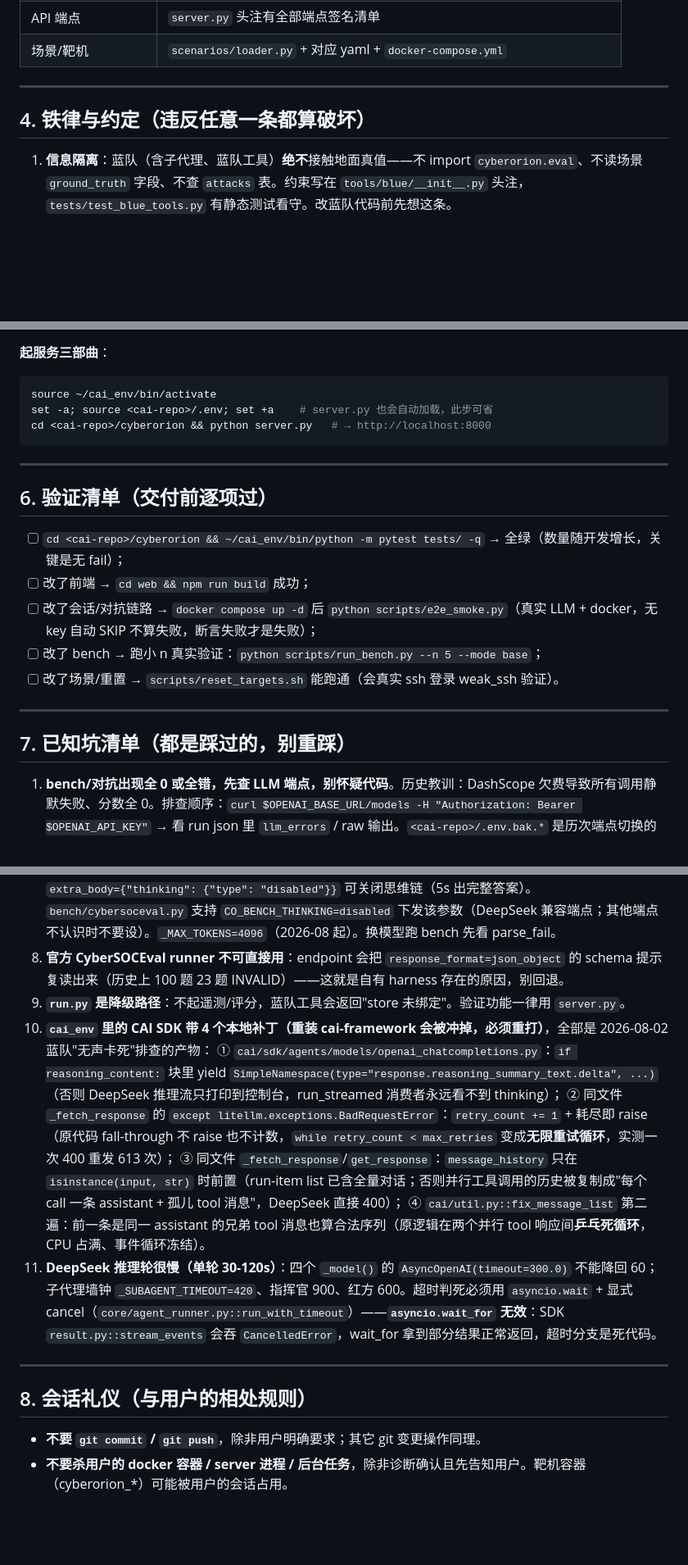
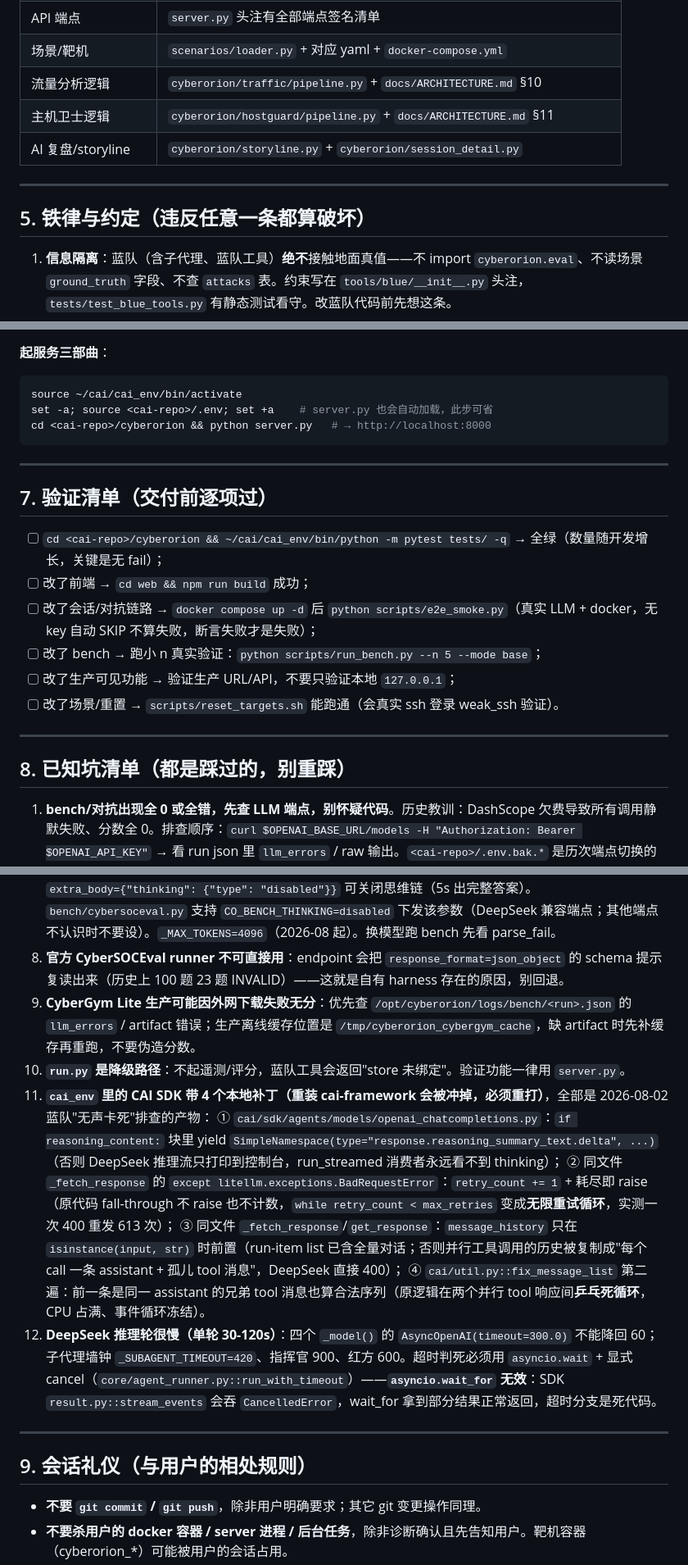
Before and after one commit to gry1024/CyberOrion, a Markdown page: AGENTS.md, 3 parts joined by grey strips. Shown at 82% size. Rendered like a GitHub page; blank space fills up the shorter version.

````diff
--- a/AGENTS.md
+++ b/AGENTS.md
@@ -99,10 +121,13 @@ cyberorion/                        # 仓库根
 | 前端某面板 | `web/src/components/` 对应文件 + `web/src/arena.tsx`（WS 事件分发中枢） |
 | API 端点 | `server.py` 头注有全部端点签名清单 |
 | 场景/靶机 | `scenarios/loader.py` + 对应 yaml + `docker-compose.yml` |
+| 流量分析逻辑 | `cyberorion/traffic/pipeline.py` + `docs/ARCHITECTURE.md` §10 |
+| 主机卫士逻辑 | `cyberorion/hostguard/pipeline.py` + `docs/ARCHITECTURE.md` §11 |
+| AI 复盘/storyline | `cyberorion/storyline.py` + `cyberorion/session_detail.py` |
 
 ---
 
-## 4. 铁律与约定（违反任意一条都算破坏）
+## 5. 铁律与约定（违反任意一条都算破坏）
 
 1. **信息隔离**：蓝队（含子代理、蓝队工具）**绝不**接触地面真值——不 import `cyberorion.eval`、不读场景 `ground_truth` 字段、不查 `attacks` 表。约束写在 `tools/blue/__init__.py` 头注，`tests/test_blue_tools.py` 有静态测试看守。改蓝队代码前先想这条。
 2. **红队无特权**：红方只有网络攻击面，**禁止 `docker exec`**、禁止宿主机访问。唯一例外是 `claim_success` 裁判（`tools/red/claim.py::_referee_read_flag`）为比对 flag 读容器文件——裁判行为，内容绝不返回给 agent。
@@ -134,24 +159,25 @@ cyberorion/                        # 仓库根
 **起服务三部曲**：
 
 ```bash
-source ~/cai_env/bin/activate
+source ~/cai/cai_env/bin/activate
 set -a; source <cai-repo>/.env; set +a    # server.py 也会自动加载，此步可省
 cd <cai-repo>/cyberorion && python server.py   # → http://localhost:8000
 ```
 
 ---
 
-## 6. 验证清单（交付前逐项过）
+## 7. 验证清单（交付前逐项过）
 
-- [ ] `cd <cai-repo>/cyberorion && ~/cai_env/bin/python -m pytest tests/ -q` → 全绿（数量随开发增长，关键是无 fail）；
+- [ ] `cd <cai-repo>/cyberorion && ~/cai/cai_env/bin/python -m pytest tests/ -q` → 全绿（数量随开发增长，关键是无 fail）；
 - [ ] 改了前端 → `cd web && npm run build` 成功；
 - [ ] 改了会话/对抗链路 → `docker compose up -d` 后 `python scripts/e2e_smoke.py`（真实 LLM + docker，无 key 自动 SKIP 不算失败，断言失败才是失败）；
 - [ ] 改了 bench → 跑小 n 真实验证：`python scripts/run_bench.py --n 5 --mode base`；
+- [ ] 改了生产可见功能 → 验证生产 URL/API，不要只验证本地 `127.0.0.1`；
 - [ ] 改了场景/重置 → `scripts/reset_targets.sh` 能跑通（会真实 ssh 登录 weak_ssh 验证）。
 
 ---
 
-## 7. 已知坑清单（都是踩过的，别重踩）
+## 8. 已知坑清单（都是踩过的，别重踩）
 
 1. **bench/对抗出现全 0 或全错，先查 LLM 端点，别怀疑代码**。历史教训：DashScope 欠费导致所有调用静默失败、分数全 0。排查顺序：`curl $OPENAI_BASE_URL/models -H "Authorization: Bearer $OPENAI_API_KEY"` → 看 run json 里 `llm_errors` / raw 输出。`<cai-repo>/.env.bak.*` 是历次端点切换的备份，可对照。
 2. **busybox vs procps 的 ps 格式不同**：快照解析 `parse_ps_aux` 必须兼容两种布局（`telemetry/collectors.py:281` 有注释）。weak_ssh 是 busybox——早年只支持 procps 导致其进程快照恒为空。改快照解析时两种都要测。
@@ -161,17 +187,18 @@ cd <cai-repo>/cyberorion && python server.py   # → http://localhost:8000
 6. **ATT&CK v18 是 13 个战术**：Defense Evasion 已拆成 Stealth + Defense Impairment（`kb/service.py` 注释）。写死 12 战术的代码/测试都是错的。
 7. **推理型模型（MiniMax-M 系列 / deepseek-v4-flash）会把 max_tokens 全烧在思维链上导致答案行缺失** → bench `parse_fail` 飙升被判 wrong。实测 deepseek-v4-flash 在 rag 长提示（注入知识后 ~4k 字符）下 4096 甚至 8192 tokens 全部变成 reasoning_tokens、content 为空（finish_reason=length）；`extra_body={"thinking": {"type": "disabled"}}` 可关闭思维链（5s 出完整答案）。`bench/cybersoceval.py` 支持 `CO_BENCH_THINKING=disabled` 下发该参数（DeepSeek 兼容端点；其他端点不认识时不要设）。`_MAX_TOKENS=4096`（2026-08 起）。换模型跑 bench 先看 parse_fail。
 8. **官方 CyberSOCEval runner 不可直接用**：endpoint 会把 `response_format=json_object` 的 schema 提示复读出来（历史上 100 题 23 题 INVALID）——这就是自有 harness 存在的原因，别回退。
-9. **`run.py` 是降级路径**：不起遥测/评分，蓝队工具会返回"store 未绑定"。验证功能一律用 `server.py`。
-10. **`cai_env` 里的 CAI SDK 带 4 个本地补丁（重装 cai-framework 会被冲掉，必须重打）**，全部是 2026-08-02 蓝队"无声卡死"排查的产物：
+9. **CyberGym Lite 生产可能因外网下载失败无分**：优先查 `/opt/cyberorion/logs/bench/<run>.json` 的 `llm_errors` / artifact 错误；生产离线缓存位置是 `/tmp/cyberorion_cybergym_cache`，缺 artifact 时先补缓存再重跑，不要伪造分数。
+10. **`run.py` 是降级路径**：不起遥测/评分，蓝队工具会返回"store 未绑定"。验证功能一律用 `server.py`。
+11. **`cai_env` 里的 CAI SDK 带 4 个本地补丁（重装 cai-framework 会被冲掉，必须重打）**，全部是 2026-08-02 蓝队"无声卡死"排查的产物：
     ① `cai/sdk/agents/models/openai_chatcompletions.py`：`if reasoning_content:` 块里 yield `SimpleNamespace(type="response.reasoning_summary_text.delta", ...)`（否则 DeepSeek 推理流只打印到控制台，run_streamed 消费者永远看不到 thinking）；
     ② 同文件 `_fetch_response` 的 `except litellm.exceptions.BadRequestError`：`retry_count += 1` + 耗尽即 raise（原代码 fall-through 不 raise 也不计数，`while retry_count < max_retries` 变成**无限重试循环**，实测一次 400 重发 613 次）；
     ③ 同文件 `_fetch_response`/`get_response`：`message_history` 只在 `isinstance(input, str)` 时前置（run-item list 已含全量对话；否则并行工具调用的历史被复制成"每个 call 一条 assistant + 孤儿 tool 消息"，DeepSeek 直接 400）；
     ④ `cai/util.py::fix_message_list` 第二遍：前一条是同一 assistant 的兄弟 tool 消息也算合法序列（原逻辑在两个并行 tool 响应间**乒乓死循环**，CPU 占满、事件循环冻结）。
-11. **DeepSeek 推理轮很慢（单轮 30-120s）**：四个 `_model()` 的 `AsyncOpenAI(timeout=300.0)` 不能降回 60；子代理墙钟 `_SUBAGENT_TIMEOUT=420`、指挥官 900、红方 600。超时判死必须用 `asyncio.wait` + 显式 cancel（`core/agent_runner.py::run_with_timeout`）——**`asyncio.wait_for` 无效**：SDK `result.py::stream_events` 会吞 `CancelledError`，wait_for 拿到部分结果正常返回，超时分支是死代码。
+12. **DeepSeek 推理轮很慢（单轮 30-120s）**：四个 `_model()` 的 `AsyncOpenAI(timeout=300.0)` 不能降回 60；子代理墙钟 `_SUBAGENT_TIMEOUT=420`、指挥官 900、红方 600。超时判死必须用 `asyncio.wait` + 显式 cancel（`core/agent_runner.py::run_with_timeout`）——**`asyncio.wait_for` 无效**：SDK `result.py::stream_events` 会吞 `CancelledError`，wait_for 拿到部分结果正常返回，超时分支是死代码。
 
 ---
 
-## 8. 会话礼仪（与用户的相处规则）
+## 9. 会话礼仪（与用户的相处规则）
 
 - **不要 `git commit` / `git push`**，除非用户明确要求；其它 git 变更操作同理。
 - **不要杀用户的 docker 容器 / server 进程 / 后台任务**，除非诊断确认且先告知用户。靶机容器（cyberorion_*）可能被用户的会话占用。
````
Also changed, not shown: other parts of AGENTS.md (+31 -9 lines).
